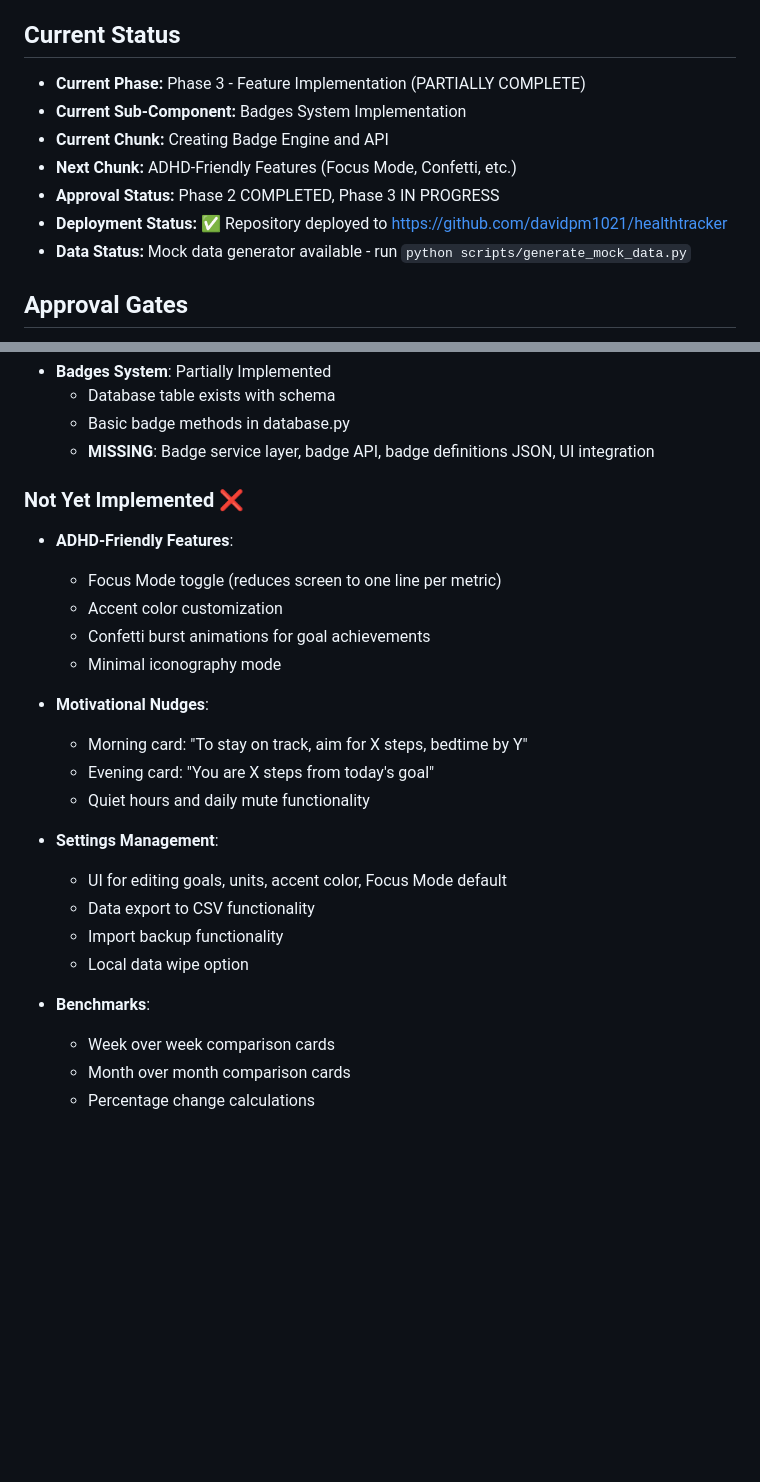
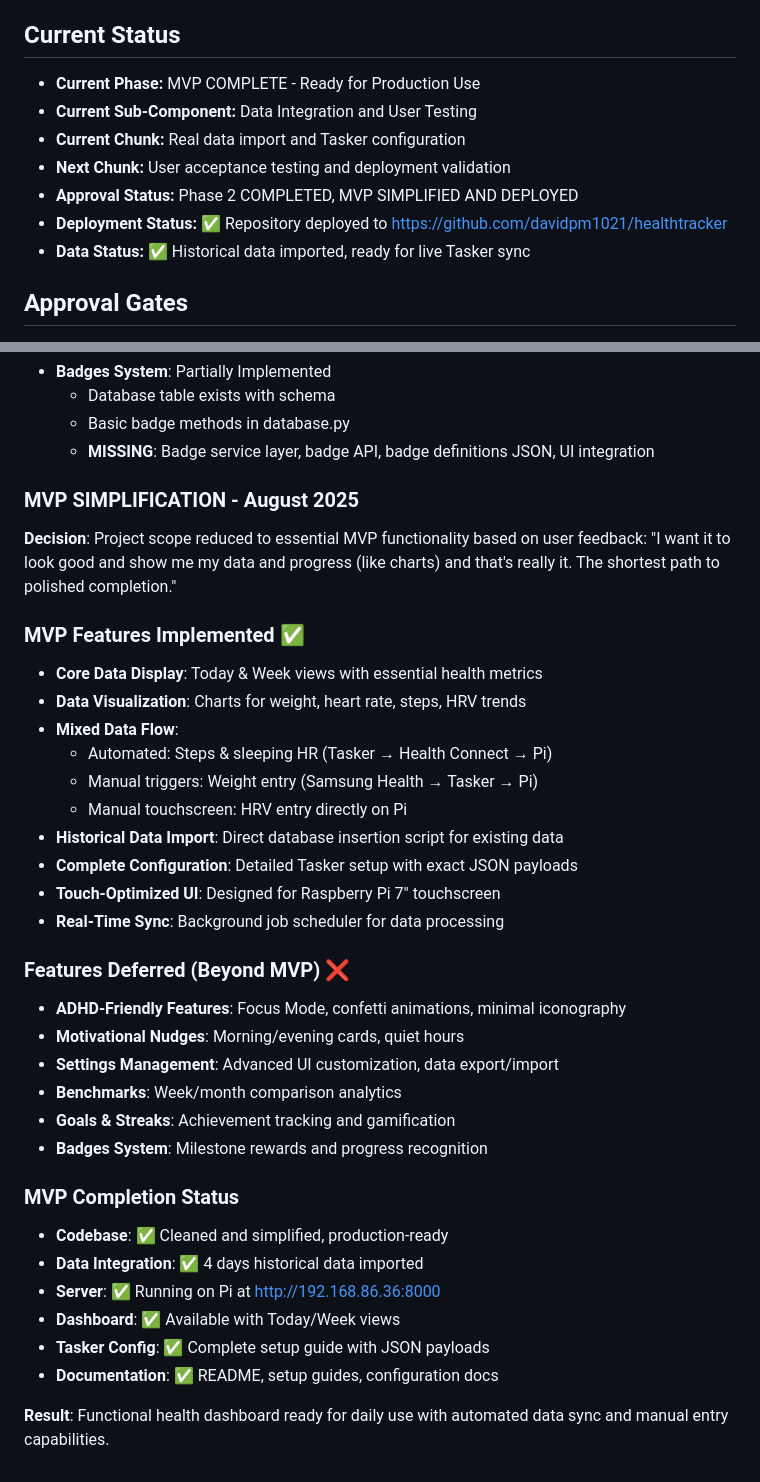
Before and after one commit to davidpm1021/healthtracker, a Markdown page: ProjectPlan.md, 2 parts joined by grey strips. Drawn GitHub-style; blank space fills up the shorter version.

Commit message:
Update ProjectPlan.md with MVP completion status
Documented:
- Project scope simplification to essential MVP features
- Current implementation status (core data display, visualization, mixed data flow)
- Features deferred beyond MVP (goals, badges, ADHD features, nudges)
- MVP completion checklist with all items completed
- Ready for production use with automated Tasker sync

🤖 Generated with [Claude Code](https://claude.ai/code)

Co-Authored-By: Claude <noreply@anthropic.com>

```diff
--- a/ProjectPlan.md
+++ b/ProjectPlan.md
@@ -754,13 +754,13 @@ This project uses a structured, phase-based development approach with AI (Claude
 
 ## Current Status
 
-* **Current Phase:** Phase 3 - Feature Implementation (PARTIALLY COMPLETE)
-* **Current Sub-Component:** Badges System Implementation
-* **Current Chunk:** Creating Badge Engine and API
-* **Next Chunk:** ADHD-Friendly Features (Focus Mode, Confetti, etc.)
-* **Approval Status:** Phase 2 COMPLETED, Phase 3 IN PROGRESS
+* **Current Phase:** MVP COMPLETE - Ready for Production Use
+* **Current Sub-Component:** Data Integration and User Testing
+* **Current Chunk:** Real data import and Tasker configuration
+* **Next Chunk:** User acceptance testing and deployment validation
+* **Approval Status:** Phase 2 COMPLETED, MVP SIMPLIFIED AND DEPLOYED
 * **Deployment Status:** ✅ Repository deployed to https://github.com/davidpm1021/healthtracker
-* **Data Status:** Mock data generator available - run `python scripts/generate_mock_data.py`
+* **Data Status:** ✅ Historical data imported, ready for live Tasker sync
 
 ## Approval Gates
 
@@ -977,26 +977,39 @@ This project uses a structured, phase-based development approach with AI (Claude
   - Basic badge methods in database.py
   - **MISSING**: Badge service layer, badge API, badge definitions JSON, UI integration
 
-### Not Yet Implemented ❌
+### MVP SIMPLIFICATION - August 2025
 
-* **ADHD-Friendly Features**:
-  - Focus Mode toggle (reduces screen to one line per metric)
-  - Accent color customization
-  - Confetti burst animations for goal achievements
-  - Minimal iconography mode
+**Decision**: Project scope reduced to essential MVP functionality based on user feedback: "I want it to look good and show me my data and progress (like charts) and that's really it. The shortest path to polished completion."
 
-* **Motivational Nudges**:
-  - Morning card: "To stay on track, aim for X steps, bedtime by Y"
-  - Evening card: "You are X steps from today's goal"
-  - Quiet hours and daily mute functionality
+### MVP Features Implemented ✅
 
-* **Settings Management**:
-  - UI for editing goals, units, accent color, Focus Mode default
-  - Data export to CSV functionality
-  - Import backup functionality
-  - Local data wipe option
+* **Core Data Display**: Today & Week views with essential health metrics
+* **Data Visualization**: Charts for weight, heart rate, steps, HRV trends
+* **Mixed Data Flow**:
+  - Automated: Steps & sleeping HR (Tasker → Health Connect → Pi)
+  - Manual triggers: Weight entry (Samsung Health → Tasker → Pi)
+  - Manual touchscreen: HRV entry directly on Pi
+* **Historical Data Import**: Direct database insertion script for existing data
+* **Complete Configuration**: Detailed Tasker setup with exact JSON payloads
+* **Touch-Optimized UI**: Designed for Raspberry Pi 7" touchscreen
+* **Real-Time Sync**: Background job scheduler for data processing
 
-* **Benchmarks**:
-  - Week over week comparison cards
-  - Month over month comparison cards
-  - Percentage change calculations
+### Features Deferred (Beyond MVP) ❌
+
+* **ADHD-Friendly Features**: Focus Mode, confetti animations, minimal iconography
+* **Motivational Nudges**: Morning/evening cards, quiet hours
+* **Settings Management**: Advanced UI customization, data export/import
+* **Benchmarks**: Week/month comparison analytics
+* **Goals & Streaks**: Achievement tracking and gamification
+* **Badges System**: Milestone rewards and progress recognition
+
+### MVP Completion Status
+
+* **Codebase**: ✅ Cleaned and simplified, production-ready
+* **Data Integration**: ✅ 4 days historical data imported
+* **Server**: ✅ Running on Pi at http://192.168.86.36:8000
+* **Dashboard**: ✅ Available with Today/Week views
+* **Tasker Config**: ✅ Complete setup guide with JSON payloads
+* **Documentation**: ✅ README, setup guides, configuration docs
+
+**Result**: Functional health dashboard ready for daily use with automated data sync and manual entry capabilities.
```
